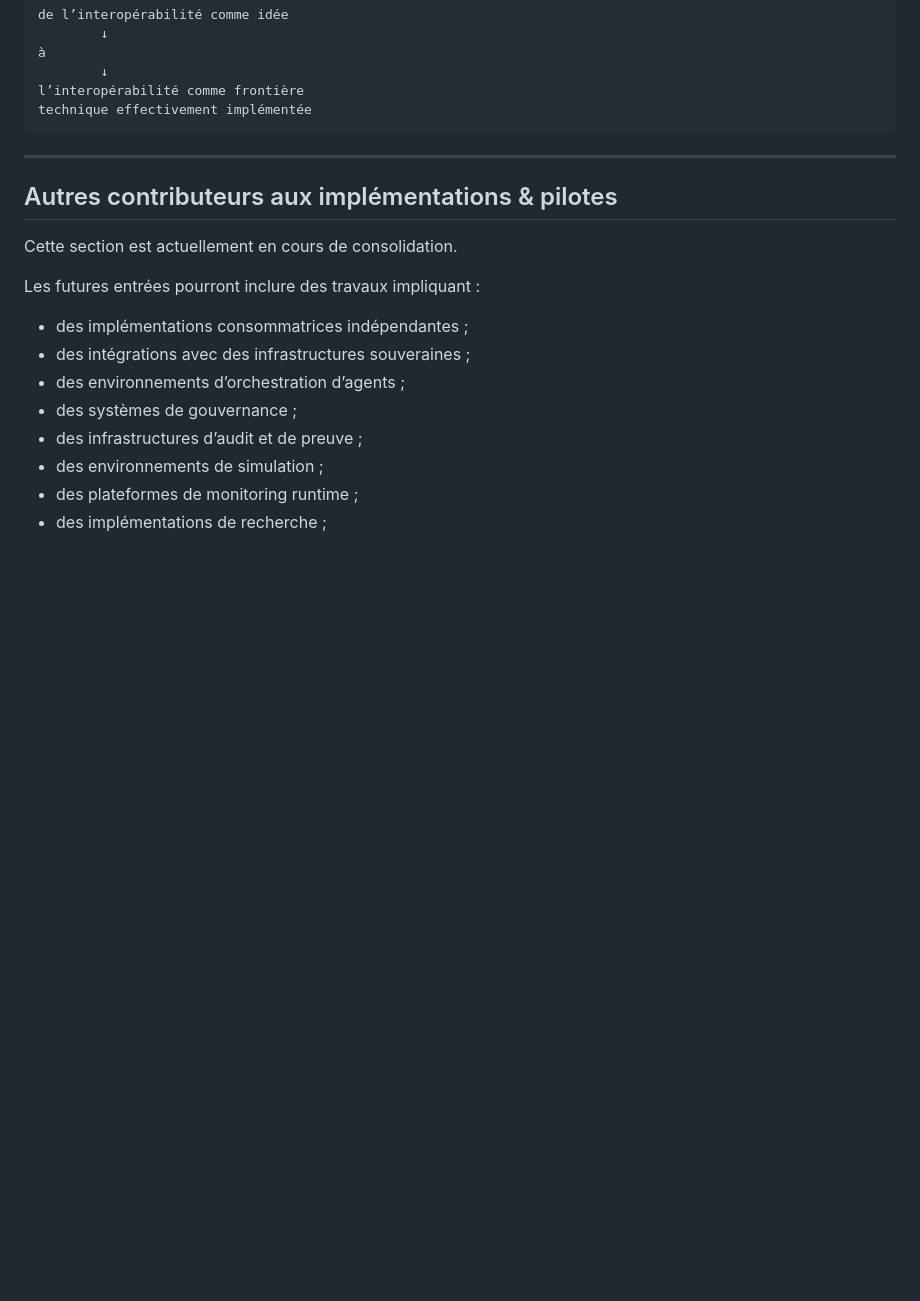
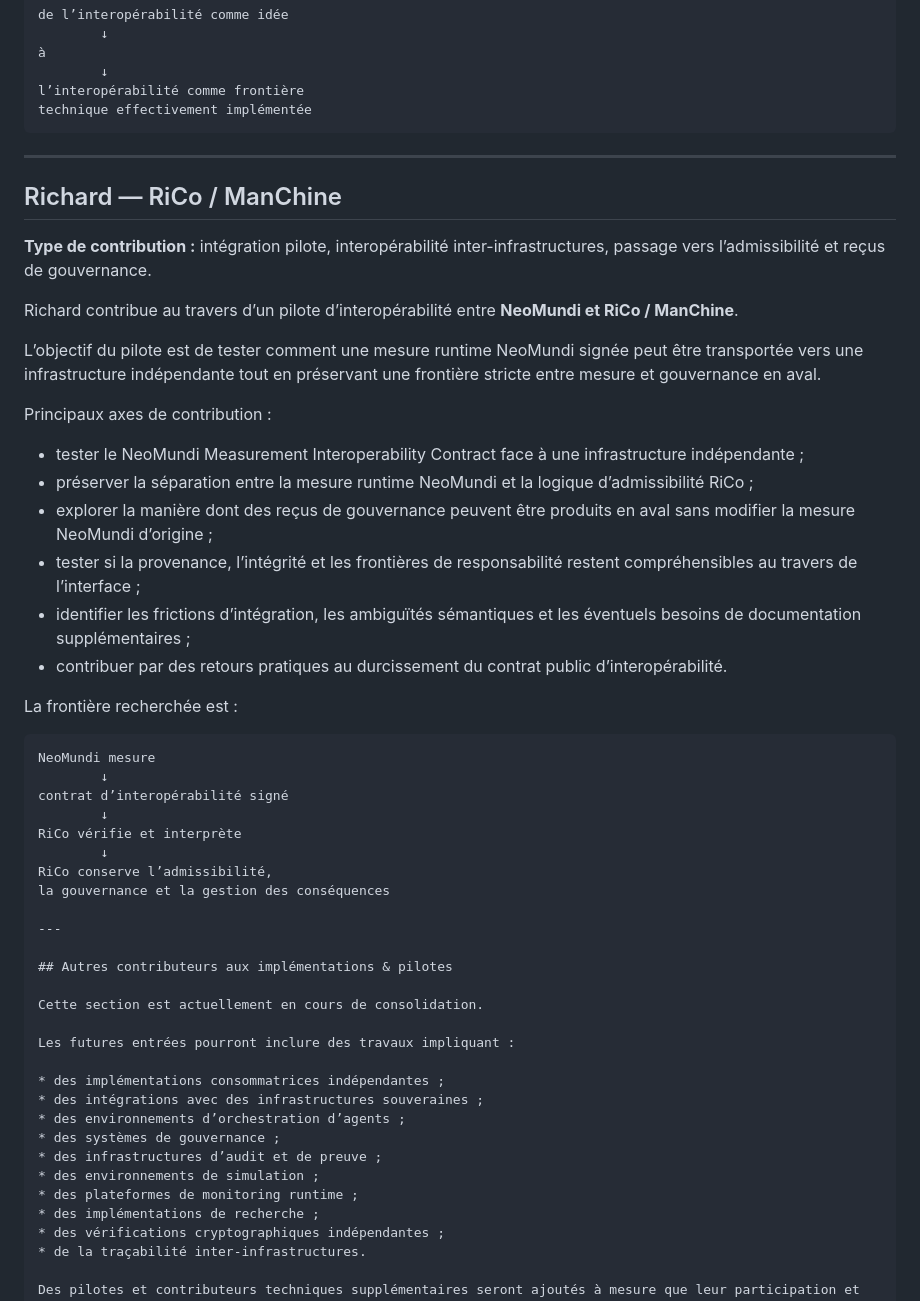
Before and after one commit to neomundi-io/neomundi-measurement-interoperability, a Markdown page: CONTRIBUTORS_FR.md, the part around the change. GitHub-like rendering; blank space fills up the shorter version.

Commit message:
Ajouter Richard comme contributeur pour l'interopérabilité
Ajout de Richard — RiCo / ManChine comme contributeur, détaillant son rôle dans l'intégration pilote et l'interopérabilité entre NeoMundi et RiCo.

````diff
--- a/CONTRIBUTORS_FR.md
+++ b/CONTRIBUTORS_FR.md
@@ -392,6 +392,36 @@ de l’interopérabilité comme idée
 l’interopérabilité comme frontière
 technique effectivement implémentée
 ```
+---
+
+## Richard — RiCo / ManChine
+
+**Type de contribution :** intégration pilote, interopérabilité inter-infrastructures, passage vers l’admissibilité et reçus de gouvernance.
+
+Richard contribue au travers d’un pilote d’interopérabilité entre **NeoMundi et RiCo / ManChine**.
+
+L’objectif du pilote est de tester comment une mesure runtime NeoMundi signée peut être transportée vers une infrastructure indépendante tout en préservant une frontière stricte entre mesure et gouvernance en aval.
+
+Principaux axes de contribution :
+
+- tester le NeoMundi Measurement Interoperability Contract face à une infrastructure indépendante ;
+- préserver la séparation entre la mesure runtime NeoMundi et la logique d’admissibilité RiCo ;
+- explorer la manière dont des reçus de gouvernance peuvent être produits en aval sans modifier la mesure NeoMundi d’origine ;
+- tester si la provenance, l’intégrité et les frontières de responsabilité restent compréhensibles au travers de l’interface ;
+- identifier les frictions d’intégration, les ambiguïtés sémantiques et les éventuels besoins de documentation supplémentaires ;
+- contribuer par des retours pratiques au durcissement du contrat public d’interopérabilité.
+
+La frontière recherchée est :
+
+```text
+NeoMundi mesure
+        ↓
+contrat d’interopérabilité signé
+        ↓
+RiCo vérifie et interprète
+        ↓
+RiCo conserve l’admissibilité,
+la gouvernance et la gestion des conséquences
 
 ---
 
````
